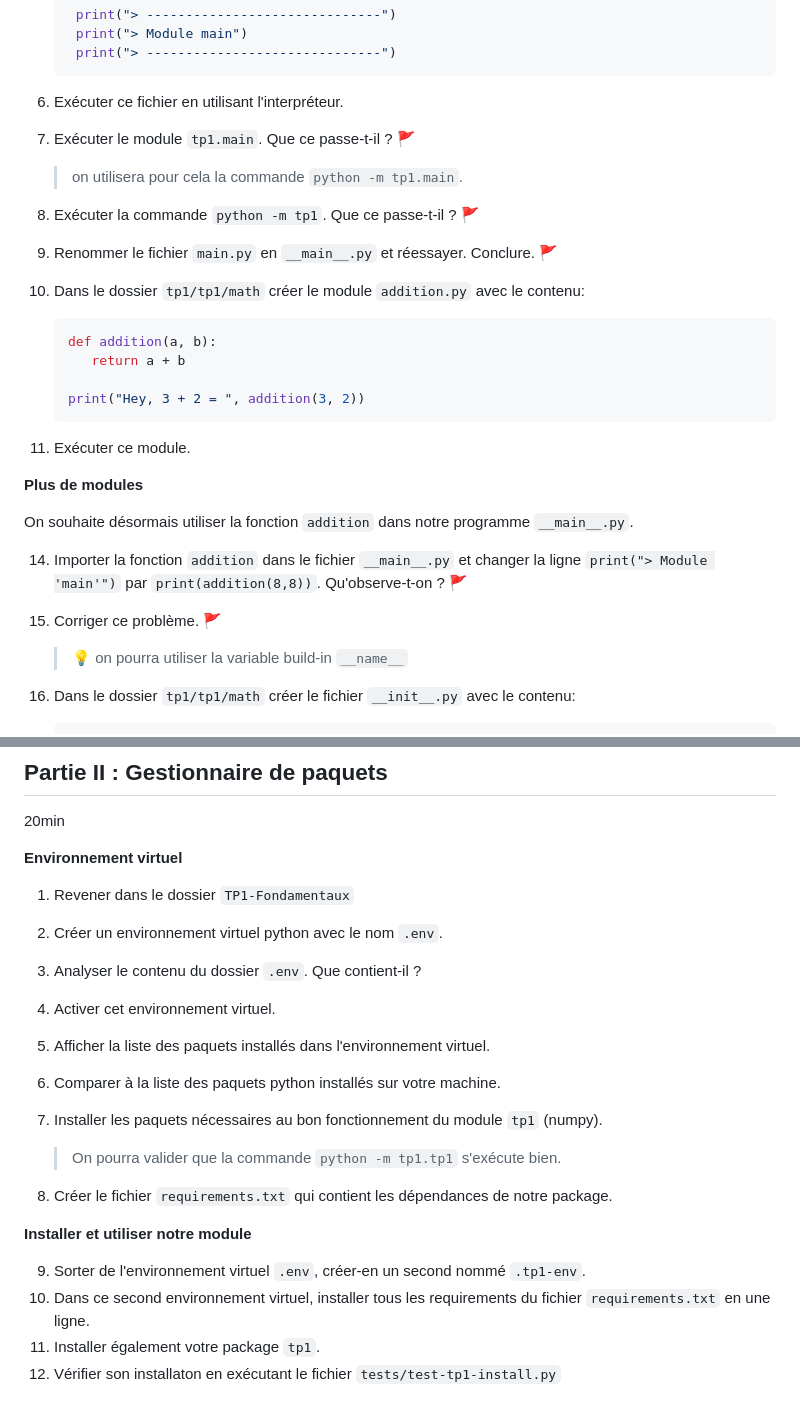
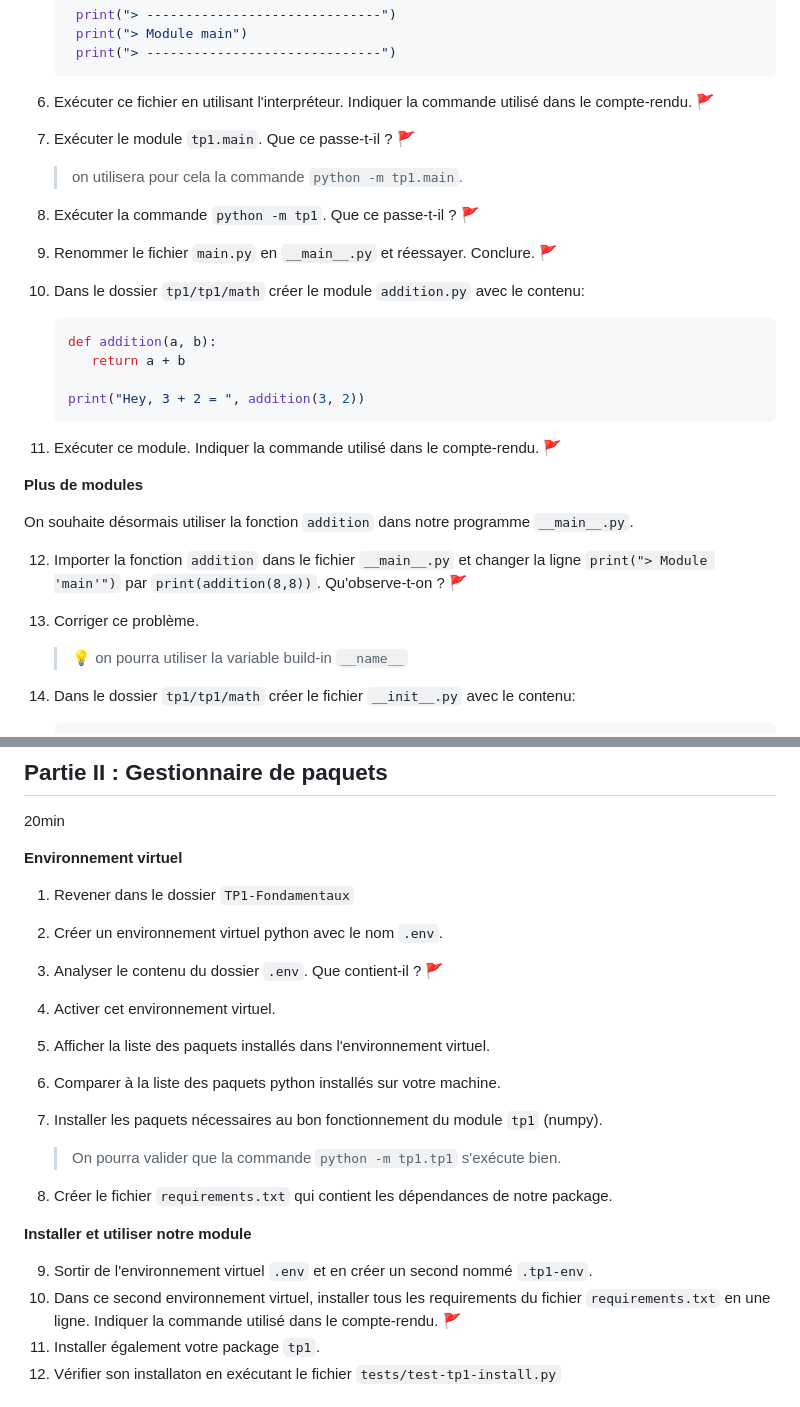
Before and after one commit to blavad/poo-python, a Markdown page: TP1-Fondamentaux/README.md, 2 parts joined by grey strips. Drawn GitHub-style.

````diff
--- a/TP1-Fondamentaux/README.md
+++ b/TP1-Fondamentaux/README.md
@@ -34,7 +34,7 @@ Ce dossier est le votre pendant tout le TP. Toutes les manipulations doivent êt
        print("> Module main")
        print("> ------------------------------")
       ```
-1. Exécuter ce fichier en utilisant l'interpréteur.
+1. Exécuter ce fichier en utilisant l'interpréteur. Indiquer la commande utilisé dans le compte-rendu.  🚩
 1. Exécuter le module `tp1.main`. Que ce passe-t-il ? 🚩
    > on utilisera pour cela la commande `python -m tp1.main`.
 1. Exécuter la commande `python -m tp1`. Que ce passe-t-il ? 🚩
@@ -47,15 +47,15 @@ Ce dossier est le votre pendant tout le TP. Toutes les manipulations doivent êt
       print("Hey, 3 + 2 = ", addition(3, 2))
       ```
 
-1. Exécuter ce module.
+1. Exécuter ce module. Indiquer la commande utilisé dans le compte-rendu. 🚩
 
 **Plus de modules**
 
 On souhaite désormais utiliser la fonction `addition` dans notre programme `__main__.py`.
 
-14. Importer la fonction `addition` dans le fichier `__main__.py` et changer la ligne `print("> Module 'main'")` par `print(addition(8,8))`. Qu'observe-t-on ? 🚩
+12. Importer la fonction `addition` dans le fichier `__main__.py` et changer la ligne `print("> Module 'main'")` par `print(addition(8,8))`. Qu'observe-t-on ? 🚩
 
-1. Corriger ce problème. 🚩
+1. Corriger ce problème.
    > 💡 on pourra utiliser la variable build-in `__name__`
 
 1. Dans le dossier `tp1/tp1/math` créer le fichier `__init__.py` avec le contenu:
@@ -83,7 +83,7 @@ On souhaite désormais utiliser la fonction `addition` dans notre programme `__m
 **Environnement virtuel**
 1. Revener dans le dossier `TP1-Fondamentaux`
 1. Créer un environnement virtuel python avec le nom `.env`.
-1. Analyser le contenu du dossier `.env`. Que contient-il ?
+1. Analyser le contenu du dossier `.env`. Que contient-il ? 🚩
 1. Activer cet environnement virtuel.
 1. Afficher la liste des paquets installés dans l'environnement virtuel.
 1. Comparer à la liste des paquets python installés sur votre machine.
@@ -94,8 +94,8 @@ On souhaite désormais utiliser la fonction `addition` dans notre programme `__m
 
 **Installer et utiliser notre module**
 
-9. Sorter de l'environnement virtuel `.env`, créer-en un second nommé `.tp1-env`.
-1. Dans ce second environnement virtuel, installer tous les requirements du fichier `requirements.txt` en une ligne.
+9. Sortir de l'environnement virtuel `.env` et en créer un second nommé `.tp1-env`.
+1. Dans ce second environnement virtuel, installer tous les requirements du fichier `requirements.txt` en une ligne. Indiquer la commande utilisé dans le compte-rendu. 🚩
 1. Installer également votre package `tp1`.
 1. Vérifier son installaton en exécutant le fichier `tests/test-tp1-install.py`
 
````
Also changed, not shown: other parts of TP1-Fondamentaux/README.md (+5 -5 lines).
